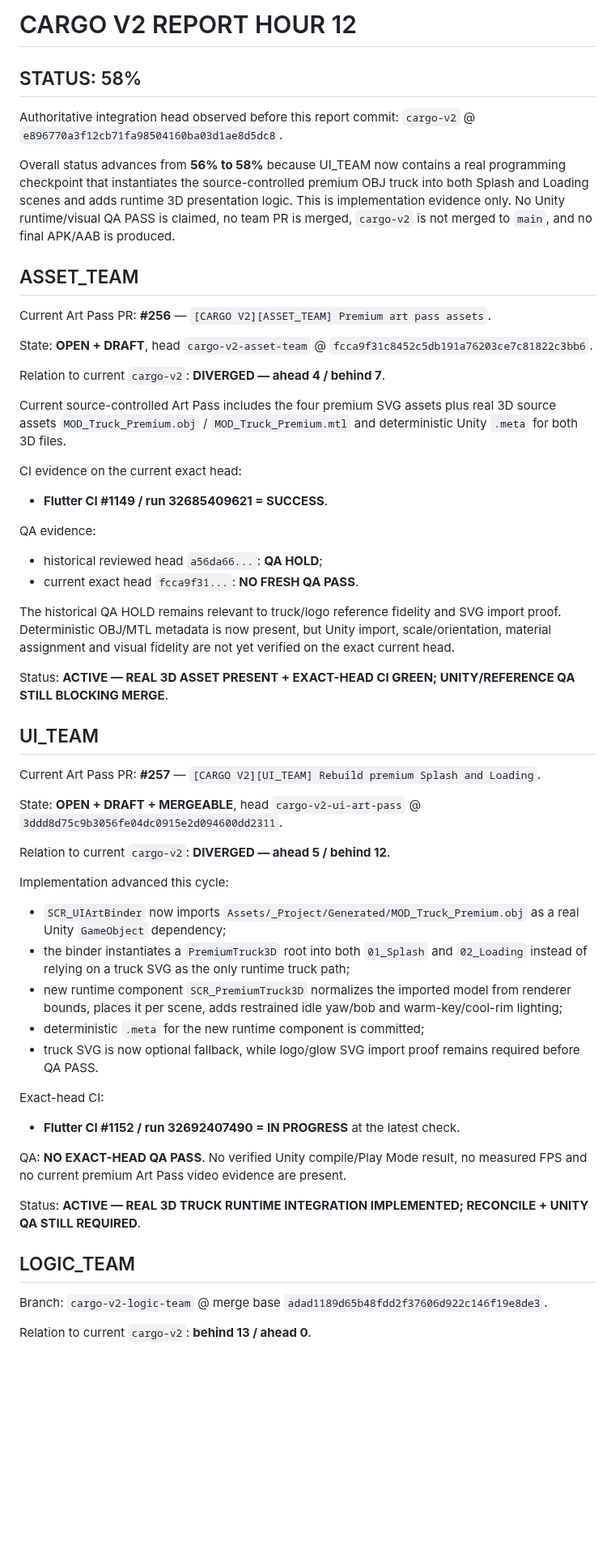
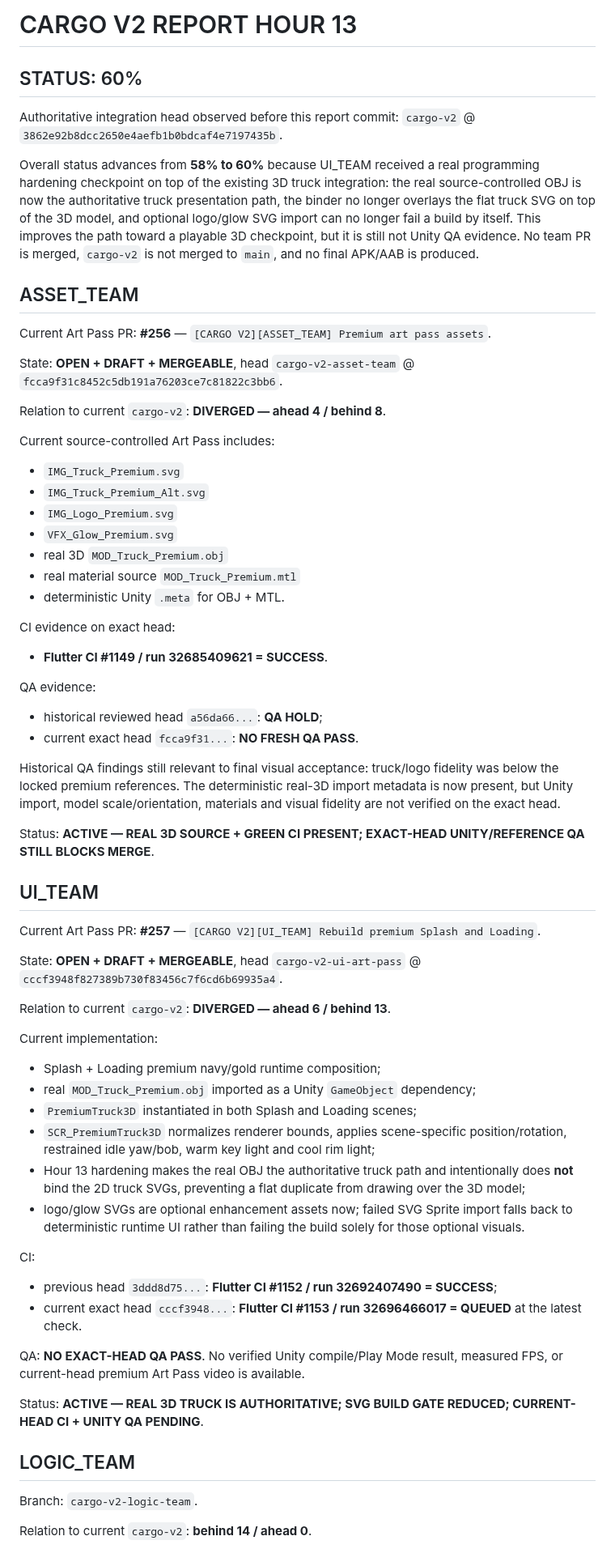
Before and after one commit to walidatiyaai2025-gif/CARGame, a Markdown page: docs/PROGRESS_REPORT.md, the part around one of its changes. Shown at 81% size. Rendered like a GitHub page; blank space fills up the shorter version.

```diff
--- a/docs/PROGRESS_REPORT.md
+++ b/docs/PROGRESS_REPORT.md
@@ -1,54 +1,63 @@
-# CARGO V2 REPORT HOUR 12
+# CARGO V2 REPORT HOUR 13
 
-## STATUS: 58%
+## STATUS: 60%
 
-Authoritative integration head observed before this report commit: `cargo-v2` @ `e896770a3f12cb71fa98504160ba03d1ae8d5dc8`.
+Authoritative integration head observed before this report commit: `cargo-v2` @ `3862e92b8dcc2650e4aefb1b0bdcaf4e7197435b`.
 
-Overall status advances from **56% to 58%** because UI_TEAM now contains a real programming checkpoint that instantiates the source-controlled premium OBJ truck into both Splash and Loading scenes and adds runtime 3D presentation logic. This is implementation evidence only. No Unity runtime/visual QA PASS is claimed, no team PR is merged, `cargo-v2` is not merged to `main`, and no final APK/AAB is produced.
+Overall status advances from **58% to 60%** because UI_TEAM received a real programming hardening checkpoint on top of the existing 3D truck integration: the real source-controlled OBJ is now the authoritative truck presentation path, the binder no longer overlays the flat truck SVG on top of the 3D model, and optional logo/glow SVG import can no longer fail a build by itself. This improves the path toward a playable 3D checkpoint, but it is still not Unity QA evidence. No team PR is merged, `cargo-v2` is not merged to `main`, and no final APK/AAB is produced.
 
 ## ASSET_TEAM
 Current Art Pass PR: **#256** — `[CARGO V2][ASSET_TEAM] Premium art pass assets`.
 
-State: **OPEN + DRAFT**, head `cargo-v2-asset-team` @ `fcca9f31c8452c5db191a76203ce7c81822c3bb6`.
+State: **OPEN + DRAFT + MERGEABLE**, head `cargo-v2-asset-team` @ `fcca9f31c8452c5db191a76203ce7c81822c3bb6`.
 
-Relation to current `cargo-v2`: **DIVERGED — ahead 4 / behind 7**.
+Relation to current `cargo-v2`: **DIVERGED — ahead 4 / behind 8**.
 
-Current source-controlled Art Pass includes the four premium SVG assets plus real 3D source assets `MOD_Truck_Premium.obj` / `MOD_Truck_Premium.mtl` and deterministic Unity `.meta` for both 3D files.
+Current source-controlled Art Pass includes:
+- `IMG_Truck_Premium.svg`
+- `IMG_Truck_Premium_Alt.svg`
+- `IMG_Logo_Premium.svg`
+- `VFX_Glow_Premium.svg`
+- real 3D `MOD_Truck_Premium.obj`
+- real material source `MOD_Truck_Premium.mtl`
+- deterministic Unity `.meta` for OBJ + MTL.
 
-CI evidence on the current exact head:
+CI evidence on exact head:
 - **Flutter CI #1149 / run 32685409621 = SUCCESS**.
 
 QA evidence:
 - historical reviewed head `a56da66...`: **QA HOLD**;
 - current exact head `fcca9f31...`: **NO FRESH QA PASS**.
 
-The historical QA HOLD remains relevant to truck/logo reference fidelity and SVG import proof. Deterministic OBJ/MTL metadata is now present, but Unity import, scale/orientation, material assignment and visual fidelity are not yet verified on the exact current head.
+Historical QA findings still relevant to final visual acceptance: truck/logo fidelity was below the locked premium references. The deterministic real-3D import metadata is now present, but Unity import, model scale/orientation, materials and visual fidelity are not verified on the exact head.
 
-Status: **ACTIVE — REAL 3D ASSET PRESENT + EXACT-HEAD CI GREEN; UNITY/REFERENCE QA STILL BLOCKING MERGE**.
+Status: **ACTIVE — REAL 3D SOURCE + GREEN CI PRESENT; EXACT-HEAD UNITY/REFERENCE QA STILL BLOCKS MERGE**.
 
 ## UI_TEAM
 Current Art Pass PR: **#257** — `[CARGO V2][UI_TEAM] Rebuild premium Splash and Loading`.
 
-State: **OPEN + DRAFT + MERGEABLE**, head `cargo-v2-ui-art-pass` @ `3ddd8d75c9b3056fe04dc0915e2d094600dd2311`.
+State: **OPEN + DRAFT + MERGEABLE**, head `cargo-v2-ui-art-pass` @ `cccf3948f827389b730f83456c7f6cd6b69935a4`.
 
-Relation to current `cargo-v2`: **DIVERGED — ahead 5 / behind 12**.
+Relation to current `cargo-v2`: **DIVERGED — ahead 6 / behind 13**.
 
-Implementation advanced this cycle:
-- `SCR_UIArtBinder` now imports `Assets/_Project/Generated/MOD_Truck_Premium.obj` as a real Unity `GameObject` dependency;
-- the binder instantiates a `PremiumTruck3D` root into both `01_Splash` and `02_Loading` instead of relying on a truck SVG as the only runtime truck path;
-- new runtime component `SCR_PremiumTruck3D` normalizes the imported model from renderer bounds, places it per scene, adds restrained idle yaw/bob and warm-key/cool-rim lighting;
-- deterministic `.meta` for the new runtime component is committed;
-- truck SVG is now optional fallback, while logo/glow SVG import proof remains required before QA PASS.
+Current implementation:
+- Splash + Loading premium navy/gold runtime composition;
+- real `MOD_Truck_Premium.obj` imported as a Unity `GameObject` dependency;
+- `PremiumTruck3D` instantiated in both Splash and Loading scenes;
+- `SCR_PremiumTruck3D` normalizes renderer bounds, applies scene-specific position/rotation, restrained idle yaw/bob, warm key light and cool rim light;
+- Hour 13 hardening makes the real OBJ the authoritative truck path and intentionally does **not** bind the 2D truck SVGs, preventing a flat duplicate from drawing over the 3D model;
+- logo/glow SVGs are optional enhancement assets now; failed SVG Sprite import falls back to deterministic runtime UI rather than failing the build solely for those optional visuals.
 
-Exact-head CI:
-- **Flutter CI #1152 / run 32692407490 = IN PROGRESS** at the latest check.
+CI:
+- previous head `3ddd8d75...`: **Flutter CI #1152 / run 32692407490 = SUCCESS**;
+- current exact head `cccf3948...`: **Flutter CI #1153 / run 32696466017 = QUEUED** at the latest check.
 
-QA: **NO EXACT-HEAD QA PASS**. No verified Unity compile/Play Mode result, no measured FPS and no current premium Art Pass video evidence are present.
+QA: **NO EXACT-HEAD QA PASS**. No verified Unity compile/Play Mode result, measured FPS, or current-head premium Art Pass video is available.
 
-Status: **ACTIVE — REAL 3D TRUCK RUNTIME INTEGRATION IMPLEMENTED; RECONCILE + UNITY QA STILL REQUIRED**.
+Status: **ACTIVE — REAL 3D TRUCK IS AUTHORITATIVE; SVG BUILD GATE REDUCED; CURRENT-HEAD CI + UNITY QA PENDING**.
 
 ## LOGIC_TEAM
-Branch: `cargo-v2-logic-team` @ merge base `adad1189d65b48fdd2f37606d922c146f19e8de3`.
+Branch: `cargo-v2-logic-team`.
 
-Relation to current `cargo-v2`: **behind 13 / ahead 0**.
+Relation to current `cargo-v2`: **behind 14 / ahead 0**.
 
```
Also changed, not shown: other parts of docs/PROGRESS_REPORT.md (+47 -36 lines).
